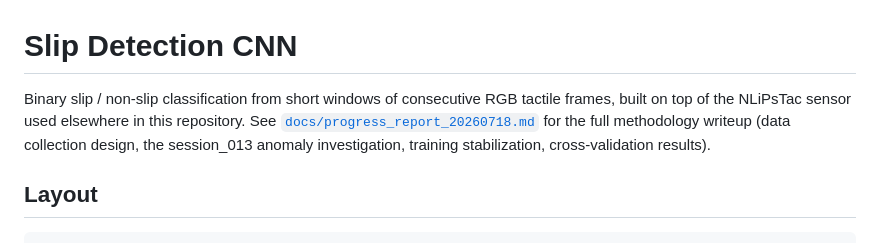
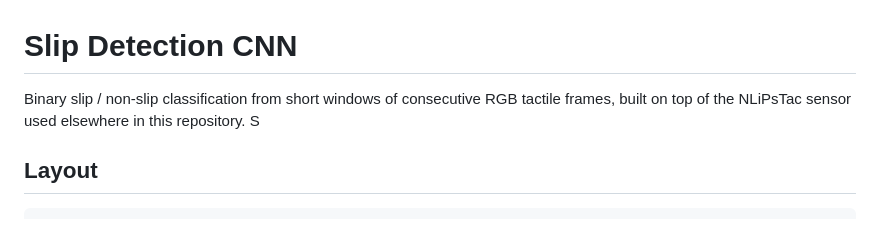
Before and after one commit to carabine789/slip-detection, a Markdown page: README.md, the part around the change. Rendered like a GitHub page.

````diff
--- a/README.md
+++ b/README.md
@@ -1,7 +1,6 @@
 # Slip Detection CNN
 
-Binary slip / non-slip classification from short windows of consecutive RGB tactile frames, built on top of the NLiPsTac sensor used elsewhere in this repository. See [`docs/progress_report_20260718.md`](docs/progress_report_20260718.md) for the full methodology writeup (data collection design, the session_013 anomaly investigation, training stabilization, cross-validation results).
-
+Binary slip / non-slip classification from short windows of consecutive RGB tactile frames, built on top of the NLiPsTac sensor used elsewhere in this repository. S
 ## Layout
 
 ```
````
